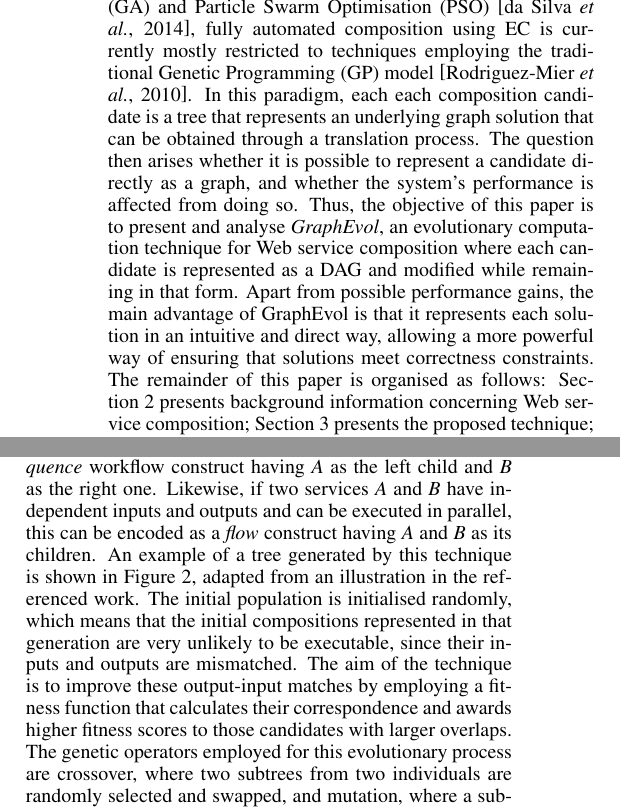
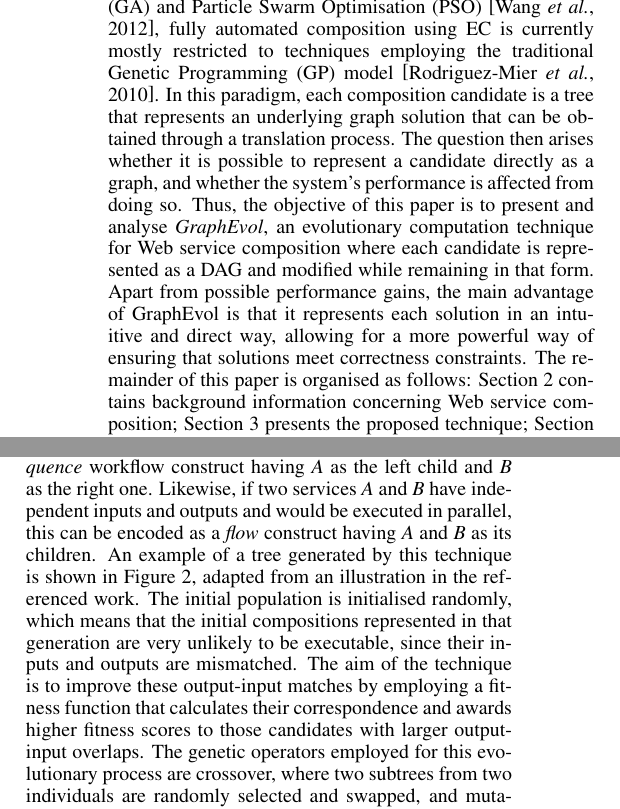
Before and after one commit to silvalex/GraphEvolPaper, a LaTeX paper (ijcai15.tex): two parts of the columns of page 2 of 7, joined at a grey line, cut so that both start at the same text. Compiled offline with pdfLaTeX.

Commit message:
ÂPerformed my own corrections after proofreading.

```diff
--- a/ijcai15.tex
+++ b/ijcai15.tex
@@ -65,14 +65,14 @@ assumption, meaning that they construct the task workflow and select the most su
 fully automated composition techniques are the focus of this paper.
 
 While semi-automated composition can be accomplished using a variety of techniques such as Genetic Algorithms (GA) and Particle Swarm Optimisation
-(PSO) \cite{silva2014graph}, fully automated composition using EC is currently mostly restricted to techniques employing the traditional Genetic Programming (GP) model \cite{rodriguez2010composition}.
-In this paradigm, each each composition candidate is a tree that represents an underlying graph solution that can be obtained through a translation
+(PSO) \cite{wang2012survey}, fully automated composition using EC is currently mostly restricted to techniques employing the traditional Genetic Programming (GP) model \cite{rodriguez2010composition}.
+In this paradigm, each composition candidate is a tree that represents an underlying graph solution that can be obtained through a translation
 process. The question then arises whether it is possible to represent a candidate directly as a graph, and whether the system's performance is affected
 from doing so. Thus, the objective of this paper is to present and analyse \textit{GraphEvol}, an evolutionary computation technique for Web service
 composition where each candidate is represented as a DAG and modified while remaining in that form. Apart from possible performance gains, the main
-advantage of GraphEvol is that it represents each solution in an intuitive and direct way, allowing a more powerful way of ensuring that solutions
+advantage of GraphEvol is that it represents each solution in an intuitive and direct way, allowing for a more powerful way of ensuring that solutions
 meet correctness constraints. The remainder of this paper is organised as follows:
-Section \ref{background} presents background information concerning Web service composition; Section \ref{graphevol} presents the proposed technique;
+Section \ref{background} contains background information concerning Web service composition; Section \ref{graphevol} presents the proposed technique;
 Section \ref{experimentdesign} discusses the experiments conducted to compare the performance GraphEvol to that of a GP composition approach;
 Section \ref{results} describes the experiment results; Section \ref{conclusions} concludes the paper.
 
@@ -107,7 +107,7 @@ then used to book return flight tickets, and to determine the customer's arrival
 There are many publications on the subject of EC applied to Web service composition, but this Subsection will focus on those which perform fully automated composition,
 since their composition outcomes are analogous to those of GraphEvol. One of the pioneering GP composition approaches \cite{aversano2006genetic} uses workflow constructs as the non-terminal tree nodes and Web service candidates as the terminal nodes, where workflow constructs represent the output-input connections between
 two services. For example, if two services are sequentially connected, so that output of service \textit{A} is used as the input of service \textit{B}, this would be represented
-by a \textit{sequence} workflow construct having \textit{A} as the left child and \textit{B} as the right one. Likewise, if two services \textit{A} and \textit{B} have independent inputs and outputs and can be executed in parallel, this can be encoded as a \textit{flow} construct having \textit{A} and \textit{B} as its children. An example of a tree generated by this technique is shown in Figure \ref{fig:treeExample}, adapted from an illustration in the referenced work. The initial population is initialised randomly, which means that the initial compositions represented in that generation are very unlikely to be executable, since their inputs and outputs are mismatched. The aim of the technique is to improve these output-input matches by employing a fitness function that calculates their correspondence and awards higher fitness scores to those candidates with larger overlaps. The genetic operators employed for this evolutionary process are crossover, where two subtrees from two individuals are randomly selected and swapped, and mutation, where a subtree for an individual is replaced with a randomly generated substitute.
+by a \textit{sequence} workflow construct having \textit{A} as the left child and \textit{B} as the right one. Likewise, if two services \textit{A} and \textit{B} have independent inputs and outputs and would be executed in parallel, this can be encoded as a \textit{flow} construct having \textit{A} and \textit{B} as its children. An example of a tree generated by this technique is shown in Figure \ref{fig:treeExample}, adapted from an illustration in the referenced work. The initial population is initialised randomly, which means that the initial compositions represented in that generation are very unlikely to be executable, since their inputs and outputs are mismatched. The aim of the technique is to improve these output-input matches by employing a fitness function that calculates their correspondence and awards higher fitness scores to those candidates with larger output-input overlaps. The genetic operators employed for this evolutionary process are crossover, where two subtrees from two individuals are randomly selected and swapped, and mutation, where a subtree for an individual is replaced with a randomly generated substitute.
 
 Another GP approach \cite{rodriguez2010composition} follows a similar tree representation to the one discussed above, as well as a similar implementation of mutation and crossover operators. The greatest distinction between this approach and others is in its use of a context-free grammar to generate the initial population of candidates and to create the subtrees used during mutation. The grammar restricts the tree structure configurations allowed in the tree, thus reducing the search space considered when searching for a solution. Another key difference of this approach is in its fitness function, which not only minimises the output-input mismatches in candidates, but also minimises the overall number of atomic services in the composition and the size of the largest sequential chain of such services. These two additions to the fitness function are aimed at reducing the overall execution time and cost of the resulting compositions. This technique was tested against two well-known semantically-annotated datasets, OWL-S TC \cite{kuster2008opossum} and WSC 2008 \cite{bansal2008wsc}, showing that it yields valid solutions to all composition tasks while requiring a relatively low amount of execution time.
 
```
Also changed, not shown: ijcai15.pdf, ijcai15.tex (12 more changed lines), 3 other files.
